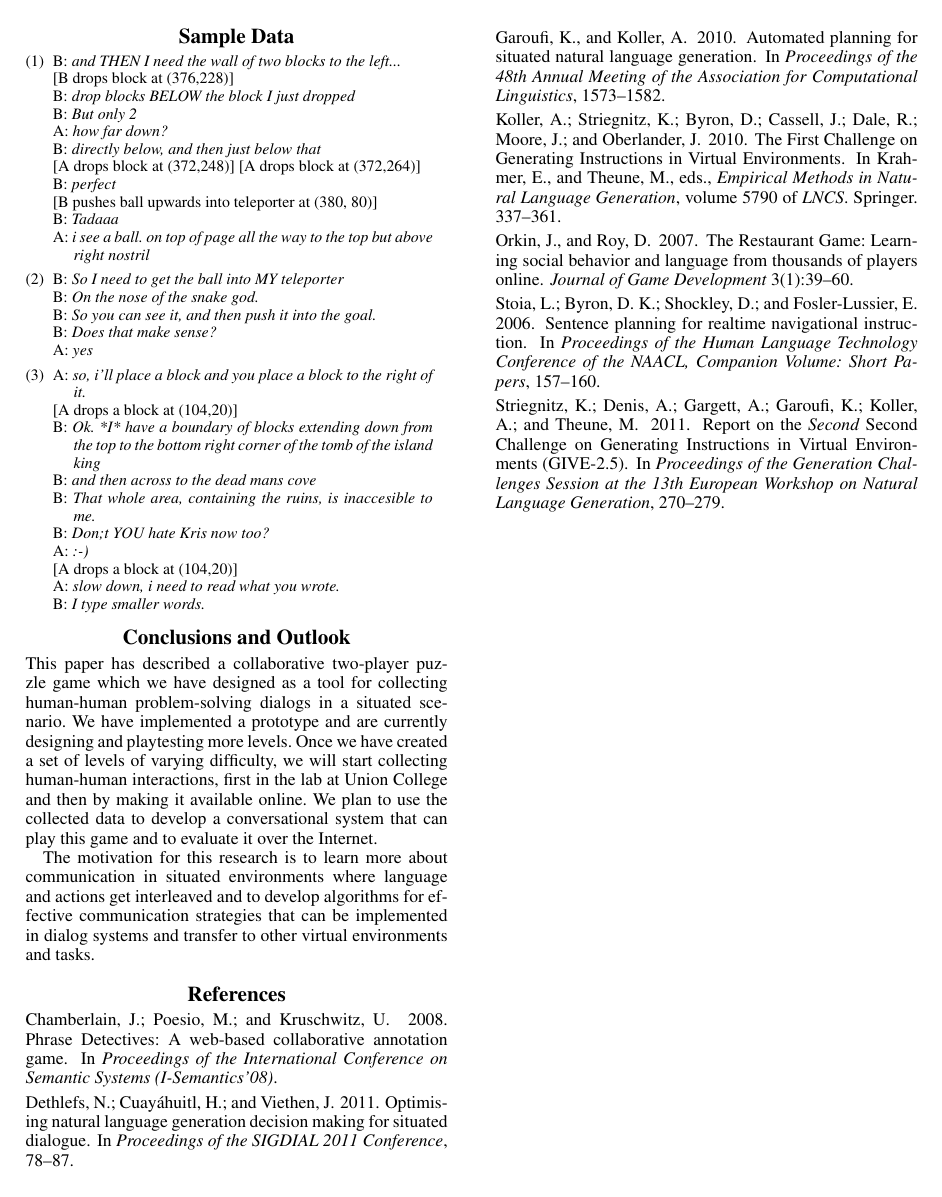
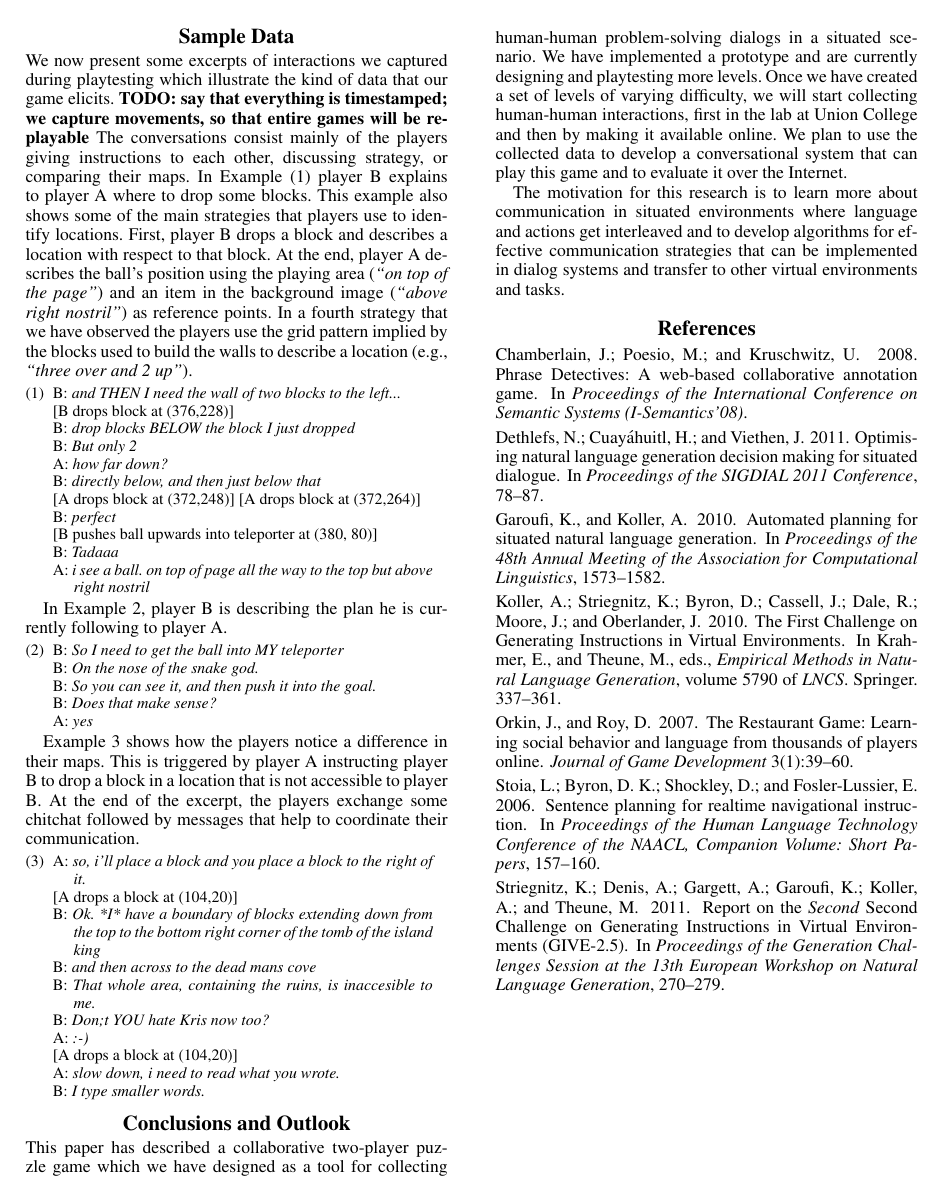
Before and after one commit to csatunion/sliding-blocks, a LaTeX paper (writing/aiide-workshop-2012/aiide-human-computation-ws.tex, which reads writing/aiide-workshop-2012/sample-data.tex): page 4 of 4. Compiled offline with pdfLaTeX.

Commit message:
some explanation for sample data

```diff
--- a/writing/aiide-workshop-2012/sample-data.tex
+++ b/writing/aiide-workshop-2012/sample-data.tex
@@ -1,4 +1,20 @@
 \section{Sample Data}
+
+We now present some excerpts of interactions we captured during
+playtesting which illustrate the kind of data that our game
+elicits. \todo{say that everything is timestamped; we capture
+  movements, so that entire games will be replayable} The conversations consist mainly of the players giving
+instructions to each other, discussing strategy, or comparing their
+maps. In Example (\ref{ex:instructions}) player B explains to player A
+where to drop some blocks. This example also shows some of the main
+strategies that players use to identify locations. First, player B
+drops a block and describes a location with respect to that block. At
+the end, player A describes the ball's position using the playing area
+(\textit{``on top of the page''}) and an item in the background image
+(\textit{``above right nostril''}) as reference points. In a fourth
+strategy that we have observed the players use the grid pattern implied
+by the blocks used to build the walls to
+describe a location (e.g., \textit{``three over and 2 up''}).
 
 {\footnotesize
 \begin{example}
@@ -31,7 +47,8 @@ B: \textit{Tadaaa}
 \end{example}
 }
 
-
+In Example \ref{ex:strategy}, player B is describing the plan he is
+currently following to player A.
 
 
 {\footnotesize
@@ -51,8 +68,11 @@ A: \textit{yes}
 \end{example}
 }
 
-
-
+Example \ref{ex:comparing} shows how the players notice a difference
+in their maps. This is triggered by player A instructing player B to
+drop a block in a location that is not accessible to player B.
+At the end of the excerpt, the players exchange some chitchat followed
+by messages that help to coordinate their communication.
 
 {\footnotesize
 \begin{example}
```
Also changed, not shown: writing/aiide-workshop-2012/game-design.tex (+2 -0 lines).
